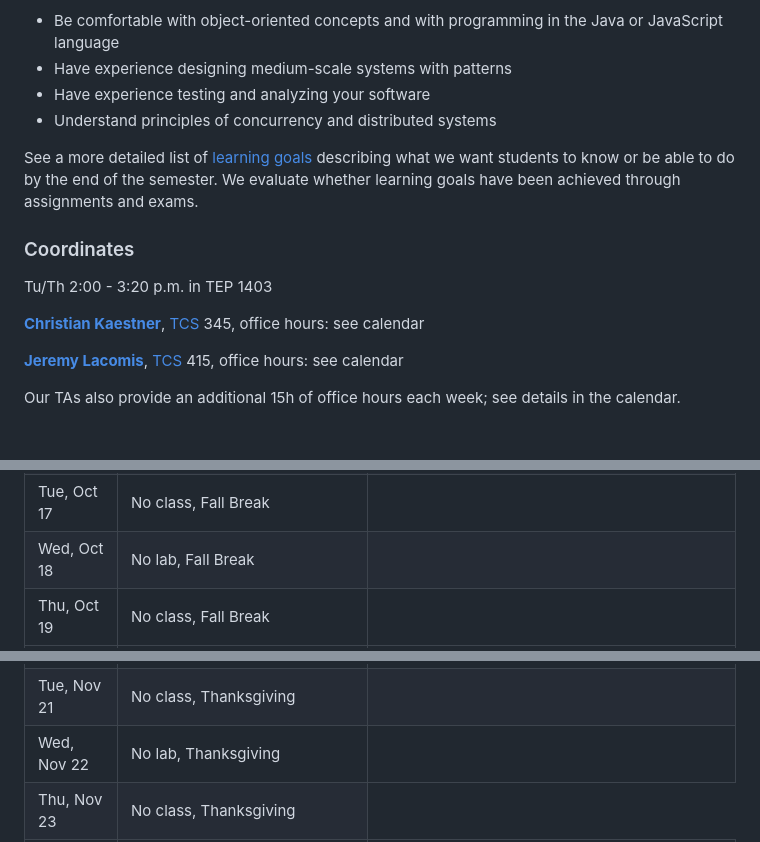
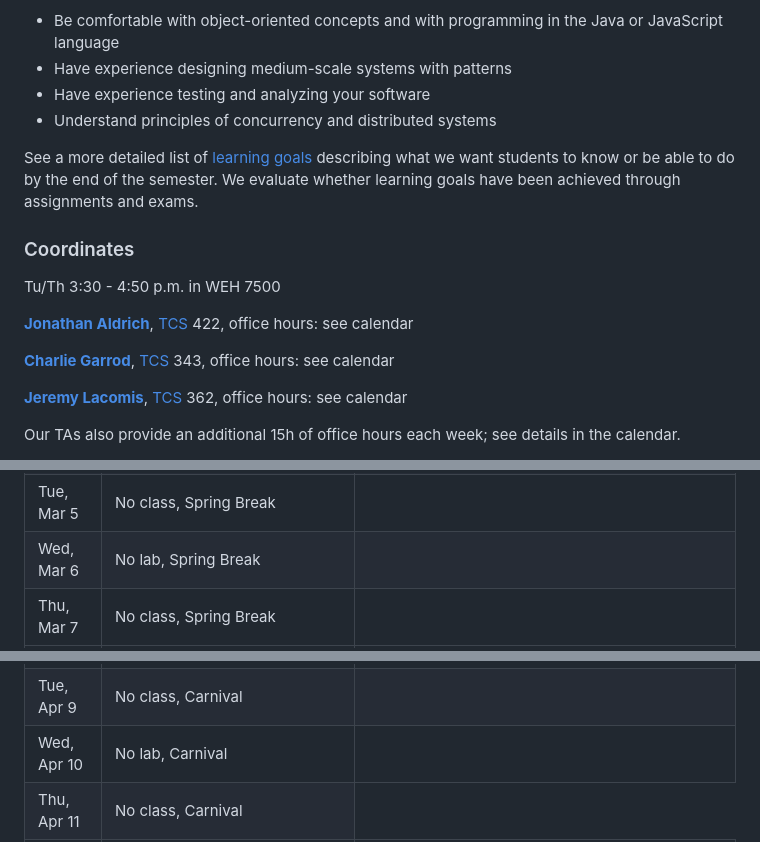
Before and after one commit to CMU-17-214/s2024, a Markdown page: README.md, 3 parts joined by grey strips. Drawn GitHub-style; blank space fills up the shorter version.

```diff
--- a/README.md
+++ b/README.md
@@ -16,11 +16,13 @@ See a more detailed list of [learning goals](https://cmu-17-214.github.io/f2023/
 
 ### Coordinates
 
-Tu/Th 2:00 - 3:20 p.m. in TEP 1403
+Tu/Th 3:30 - 4:50 p.m. in WEH 7500
 
-**[Christian Kaestner](https://www.cs.cmu.edu/~ckaestne/)**, [TCS](https://www.covidcast.cmu.edu/visit/july-2021-campus-map) 345, office hours: see calendar
+**[Jonathan Aldrich](https://www.cs.cmu.edu/~aldrich/)**, [TCS](https://www.covidcast.cmu.edu/visit/july-2021-campus-map) 422, office hours: see calendar
 
-**[Jeremy Lacomis](https://jeremylacomis.com/)**, [TCS](https://www.covidcast.cmu.edu/visit/july-2021-campus-map) 415, office hours: see calendar
+**[Charlie Garrod](https://www.cs.cmu.edu/~charlie/)**, [TCS](https://www.covidcast.cmu.edu/visit/july-2021-campus-map) 343, office hours: see calendar
+
+**[Jeremy Lacomis](https://jeremylacomis.com/)**, [TCS](https://www.covidcast.cmu.edu/visit/july-2021-campus-map) 362, office hours: see calendar
 
 Our TAs also provide an additional 15h of office hours each week; see details in the calendar.
 
@@ -187,18 +189,18 @@ The schedule below reflects our current plans, but will be updated throughout th
   </tbody>
   <tbody>
     <tr>
-      <td>Tue, Oct 17</td>
-      <td class="break">No class, Fall Break</td>
+      <td>Tue, Mar 5</td>
+      <td class="break">No class, Spring Break</td>
       <td></td>
     </tr>
     <tr>
-      <td>Wed, Oct 18</td>
-      <td class="break">No lab, Fall Break</td>
+      <td>Wed, Mar 6</td>
+      <td class="break">No lab, Spring Break</td>
       <td></td>
     </tr>
     <tr>
-      <td>Thu, Oct 19</td>
-      <td class="break">No class, Fall Break</td>
+      <td>Thu, Mar 7</td>
+      <td class="break">No class, Spring Break</td>
       <td></td>
     </tr>
   </tbody>
@@ -291,18 +293,18 @@ The schedule below reflects our current plans, but will be updated throughout th
       <td></td>
     </tr>
     <tr>
-      <td>Tue, Nov 21</td>
-      <td>No class, Thanksgiving</td>
+      <td>Tue, Apr 9</td>
+      <td class="break">No class, Carnival</td>
       <td></td>
     </tr>
     <tr>
-      <td>Wed, Nov 22</td>
-      <td class="break">No lab, Thanksgiving</td>
+      <td>Wed, Apr 10</td>
+      <td class="break">No lab, Carnival</td>
       <td></td>
     </tr>
     <tr>
-      <td>Thu, Nov 23</td>
-      <td class="break">No class, Thanksgiving</td>
+      <td>Thu, Apr 11</td>
+      <td class="break">No class, Carnival</td>
     </tr>
   </tbody>
   <tbody>
```
Also changed, not shown: other parts of README.md (+97 -97 lines).
